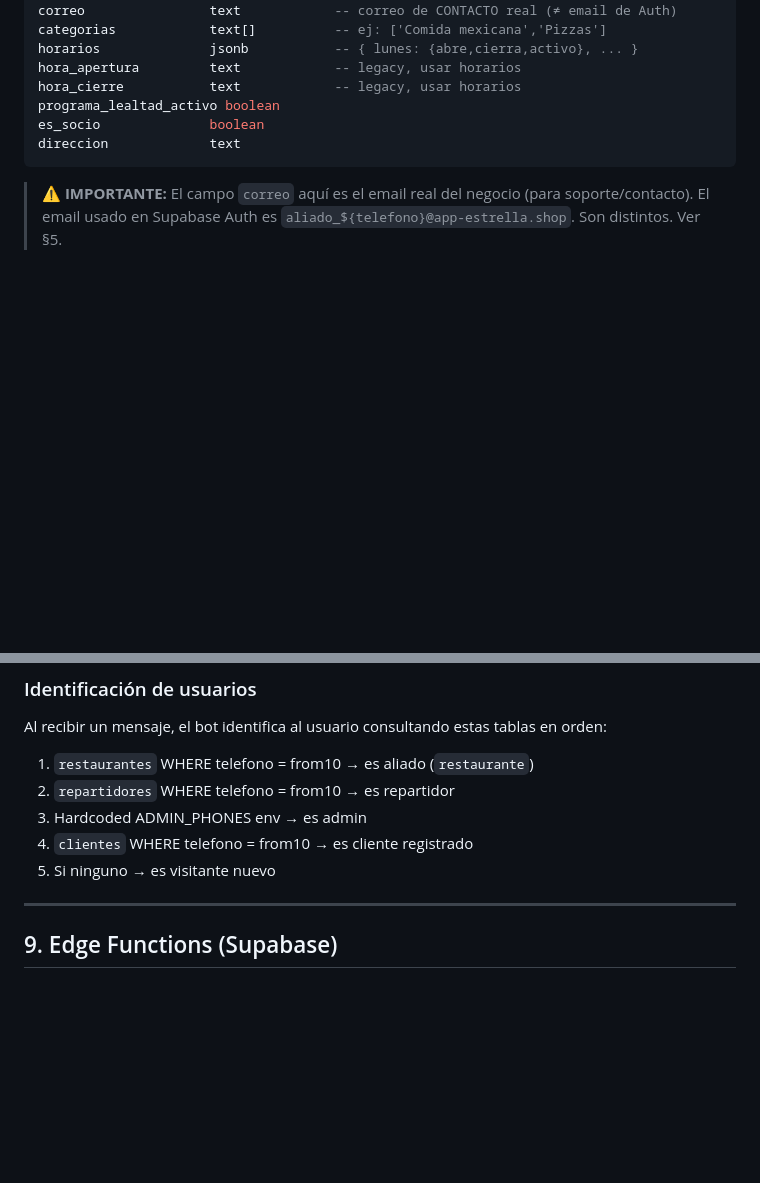
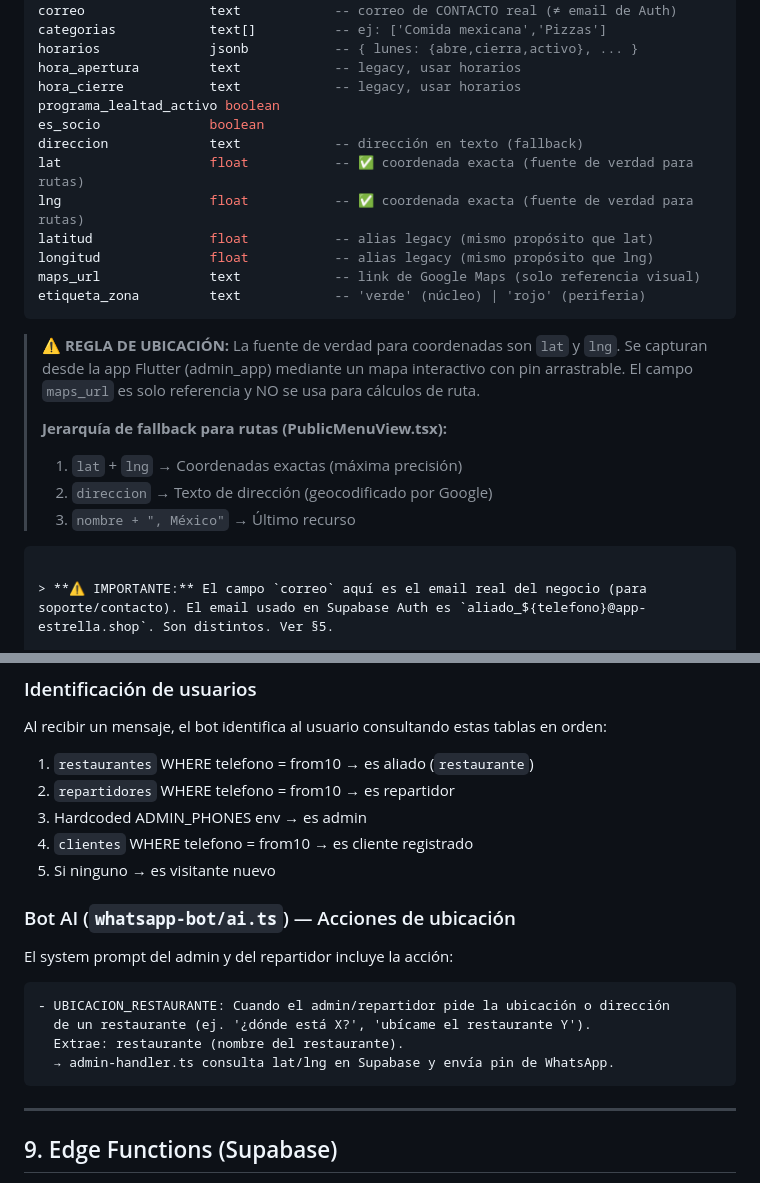
Before and after one commit to Commitplusx/loyalty-estrella, a Markdown page: arquitectura_sistema.md, 2 parts joined by grey strips. GitHub-like rendering; blank space fills up the shorter version.

````diff
--- a/arquitectura_sistema.md
+++ b/arquitectura_sistema.md
@@ -93,7 +93,21 @@ hora_apertura         text            -- legacy, usar horarios
 hora_cierre           text            -- legacy, usar horarios
 programa_lealtad_activo boolean
 es_socio              boolean
-direccion             text
+direccion             text            -- dirección en texto (fallback)
+lat                   float           -- ✅ coordenada exacta (fuente de verdad para rutas)
+lng                   float           -- ✅ coordenada exacta (fuente de verdad para rutas)
+latitud               float           -- alias legacy (mismo propósito que lat)
+longitud              float           -- alias legacy (mismo propósito que lng)
+maps_url              text            -- link de Google Maps (solo referencia visual)
+etiqueta_zona         text            -- 'verde' (núcleo) | 'rojo' (periferia)
+```
+
+> **⚠️ REGLA DE UBICACIÓN:** La fuente de verdad para coordenadas son `lat` y `lng`. Se capturan desde la app Flutter (admin_app) mediante un mapa interactivo con pin arrastrable. El campo `maps_url` es solo referencia y NO se usa para cálculos de ruta.
+>
+> **Jerarquía de fallback para rutas (PublicMenuView.tsx):**
+> 1. `lat` + `lng` → Coordenadas exactas (máxima precisión)
+> 2. `direccion` → Texto de dirección (geocodificado por Google)
+> 3. `nombre + ", México"` → Último recurso
 ```
 
 > **⚠️ IMPORTANTE:** El campo `correo` aquí es el email real del negocio (para soporte/contacto). El email usado en Supabase Auth es `aliado_${telefono}@app-estrella.shop`. Son distintos. Ver §5.
@@ -385,6 +503,16 @@ Al recibir un mensaje, el bot identifica al usuario consultando estas tablas en
 3. Hardcoded ADMIN_PHONES env → es admin
 4. `clientes` WHERE telefono = from10 → es cliente registrado
 5. Si ninguno → es visitante nuevo
+
+### Bot AI (`whatsapp-bot/ai.ts`) — Acciones de ubicación
+
+El system prompt del admin y del repartidor incluye la acción:
+```
+- UBICACION_RESTAURANTE: Cuando el admin/repartidor pide la ubicación o dirección
+  de un restaurante (ej. '¿dónde está X?', 'ubícame el restaurante Y').
+  Extrae: restaurante (nombre del restaurante).
+  → admin-handler.ts consulta lat/lng en Supabase y envía pin de WhatsApp.
+```
 
 ---
 
````
Also changed, not shown: other parts of arquitectura_sistema.md (+104 -0 lines).
